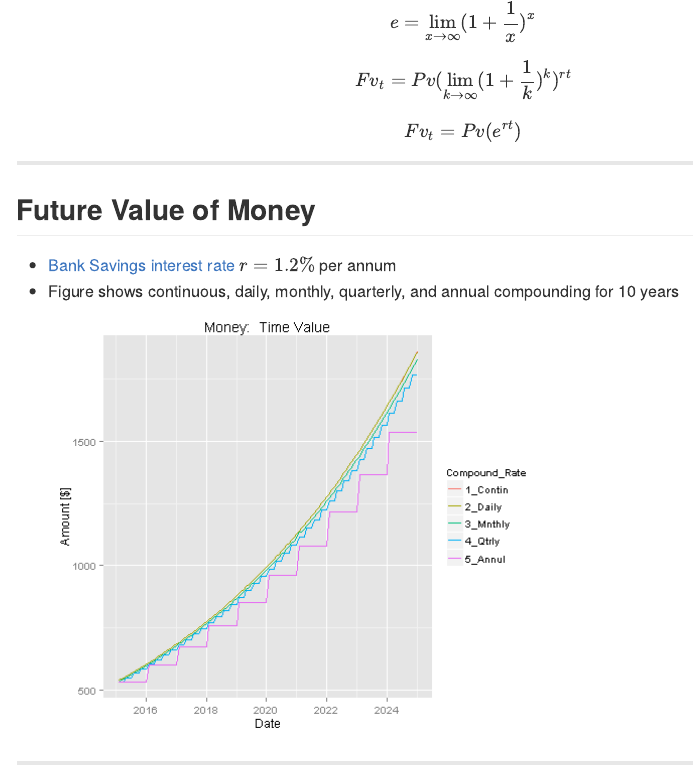
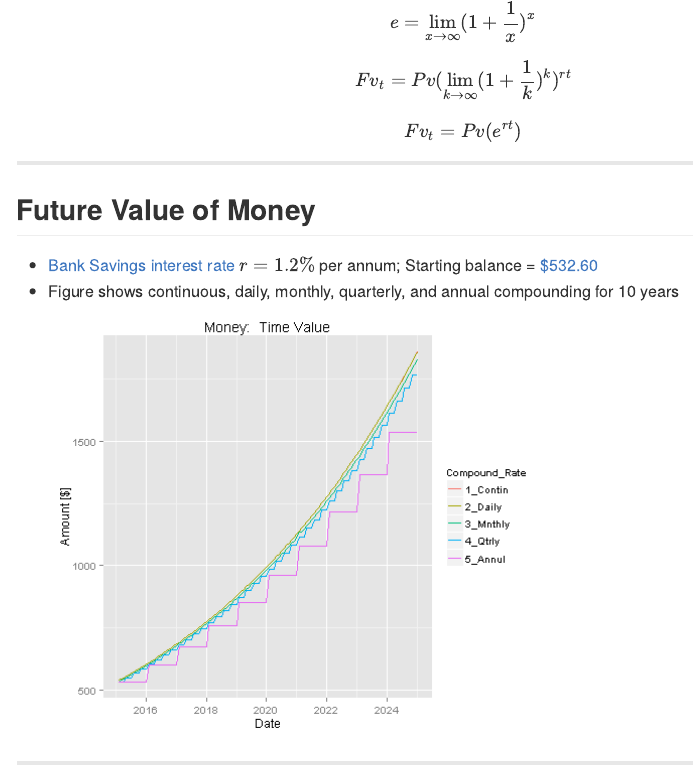
Before and after one commit to bamcdougall/Tristan, an R Markdown document (index.Rmd): the page in a window 1100 px wide, from 7380 px down. The pictures show the output file index.md that the author committed with the source, drawn offline in the style of GitHub.

Commit message:
Time value of money figure added to presentation.  Required libraries confirmed. Runs from fresh start of RStudio

````diff
--- a/index.Rmd
+++ b/index.Rmd
@@ -377,7 +378,7 @@ $$ Fv_t = Pv (e^{rt}) $$
 ---
 ## Future Value of Money
 
-* [Bank Savings interest rate](http://www.mysavingsdirect.com/MySavingsDirectWeb/en/common/information/LearnMore.jsp) $r = 1.2\%$ per annum
+* [Bank Savings interest rate](http://www.mysavingsdirect.com/MySavingsDirectWeb/en/common/information/LearnMore.jsp) $r = 1.2\%$ per annum; Starting balance = [$532.60](http://www.google.com/finance?q=NASDAQ%3AGOOGL&ei=fsF9VfG5JonSjAGE84J4)
 * Figure shows continuous, daily, monthly, quarterly, and annual compounding for 10 years
 ```{r fvMoney, echo=FALSE, warning=FALSE, message=FALSE, fig.height=6, fig.cap="Time Value of Money"}
 aprAnn = 0.125 #https://www.mysavingsdirect.com/MySavingsDirectWeb/en/common/information/LearnMore.jsp
````
Also changed, not shown: index.html, index.md, index.Rmd (1 more changed lines).
